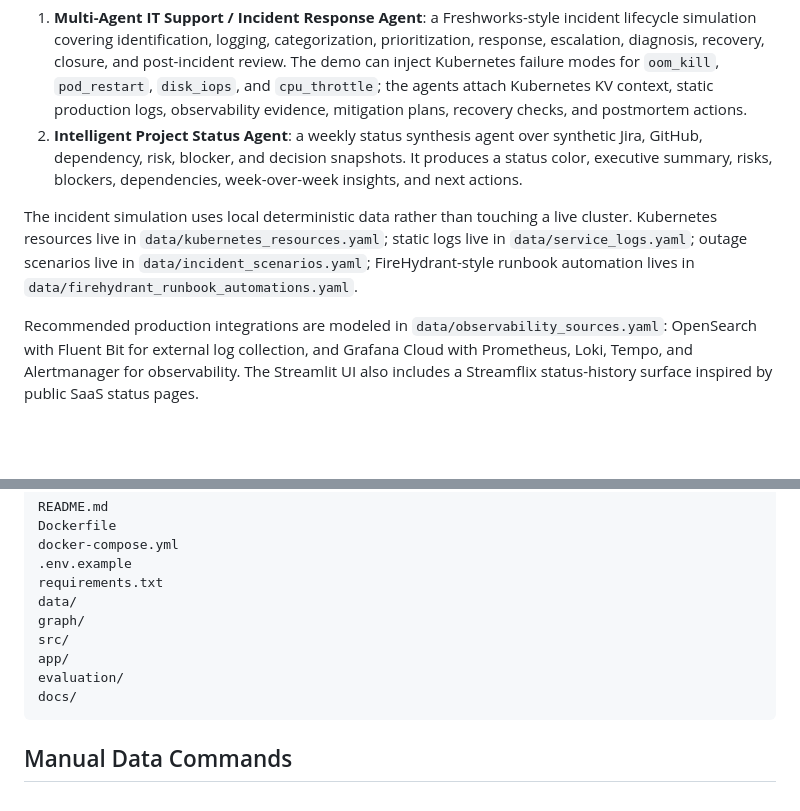
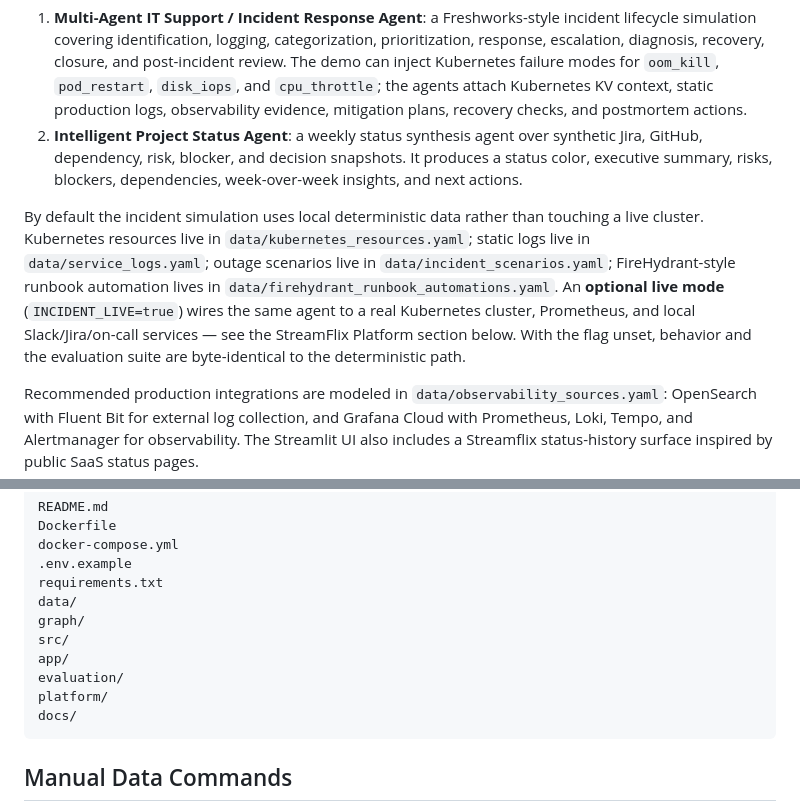
Before and after one commit to lakshmilnarayana-sys/AI-Architect-Playground, a Markdown page: projects/nexusgraph-ai/README.md, 2 parts joined by grey strips. GitHub-like rendering; blank space fills up the shorter version.

````diff
--- a/projects/nexusgraph-ai/README.md
+++ b/projects/nexusgraph-ai/README.md
@@ -153,7 +153,7 @@ This repo now implements two Week 3 project tracks on top of the StreamFlix oper
 1. **Multi-Agent IT Support / Incident Response Agent**: a Freshworks-style incident lifecycle simulation covering identification, logging, categorization, prioritization, response, escalation, diagnosis, recovery, closure, and post-incident review. The demo can inject Kubernetes failure modes for `oom_kill`, `pod_restart`, `disk_iops`, and `cpu_throttle`; the agents attach Kubernetes KV context, static production logs, observability evidence, mitigation plans, recovery checks, and postmortem actions.
 2. **Intelligent Project Status Agent**: a weekly status synthesis agent over synthetic Jira, GitHub, dependency, risk, blocker, and decision snapshots. It produces a status color, executive summary, risks, blockers, dependencies, week-over-week insights, and next actions.
 
-The incident simulation uses local deterministic data rather than touching a live cluster. Kubernetes resources live in `data/kubernetes_resources.yaml`; static logs live in `data/service_logs.yaml`; outage scenarios live in `data/incident_scenarios.yaml`; FireHydrant-style runbook automation lives in `data/firehydrant_runbook_automations.yaml`.
+By default the incident simulation uses local deterministic data rather than touching a live cluster. Kubernetes resources live in `data/kubernetes_resources.yaml`; static logs live in `data/service_logs.yaml`; outage scenarios live in `data/incident_scenarios.yaml`; FireHydrant-style runbook automation lives in `data/firehydrant_runbook_automations.yaml`. An **optional live mode** (`INCIDENT_LIVE=true`) wires the same agent to a real Kubernetes cluster, Prometheus, and local Slack/Jira/on-call services — see the StreamFlix Platform section below. With the flag unset, behavior and the evaluation suite are byte-identical to the deterministic path.
 
 Recommended production integrations are modeled in `data/observability_sources.yaml`: OpenSearch with Fluent Bit for external log collection, and Grafana Cloud with Prometheus, Loki, Tempo, and Alertmanager for observability. The Streamlit UI also includes a Streamflix status-history surface inspired by public SaaS status pages.
 
@@ -178,6 +233,7 @@ graph/
 src/
 app/
 evaluation/
+platform/
 docs/
 ```
 
````
Also changed, not shown: other parts of projects/nexusgraph-ai/README.md (+55 -0 lines).
